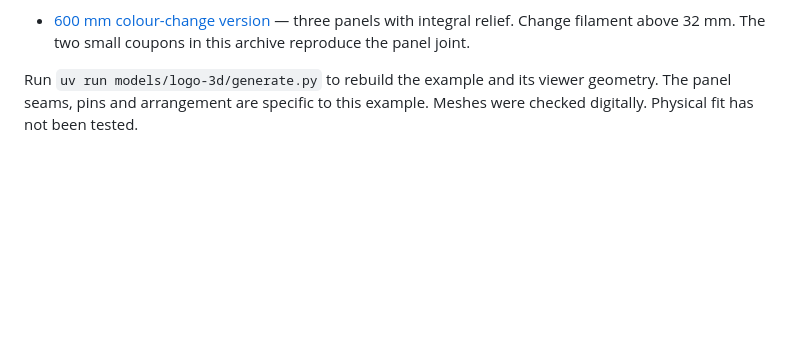
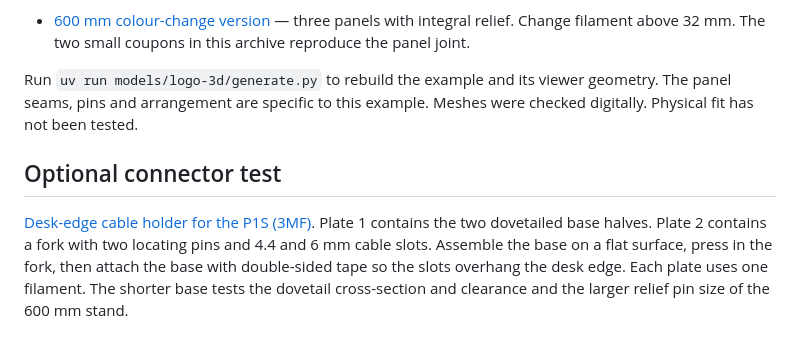
Before and after one commit to Rasalas/svg-logo-stand, a Markdown page: README.md, the part around the change. Drawn GitHub-style; blank space fills up the shorter version.

Commit message:
feat: add reusable cable holder as optional connector test

```diff
--- a/README.md
+++ b/README.md
@@ -26,3 +26,7 @@ Use filled vector paths on a transparent background. Convert strokes and text to
 - [600 mm colour-change version](static/logo-3d/aufsteller-600-p1s.zip) — three panels with integral relief. Change filament above 32 mm. The two small coupons in this archive reproduce the panel joint.
 
 Run `uv run models/logo-3d/generate.py` to rebuild the example and its viewer geometry. The panel seams, pins and arrangement are specific to this example. Meshes were checked digitally. Physical fit has not been tested.
+
+## Optional connector test
+
+[Desk-edge cable holder for the P1S (3MF)](static/logo-3d/kabelhalter-p1s.3mf). Plate 1 contains the two dovetailed base halves. Plate 2 contains a fork with two locating pins and 4.4 and 6 mm cable slots. Assemble the base on a flat surface, press in the fork, then attach the base with double-sided tape so the slots overhang the desk edge. Each plate uses one filament. The shorter base tests the dovetail cross-section and clearance and the larger relief pin size of the 600 mm stand.
```
Also changed, not shown: images/kabelhalter.png (added), 3 other files.
